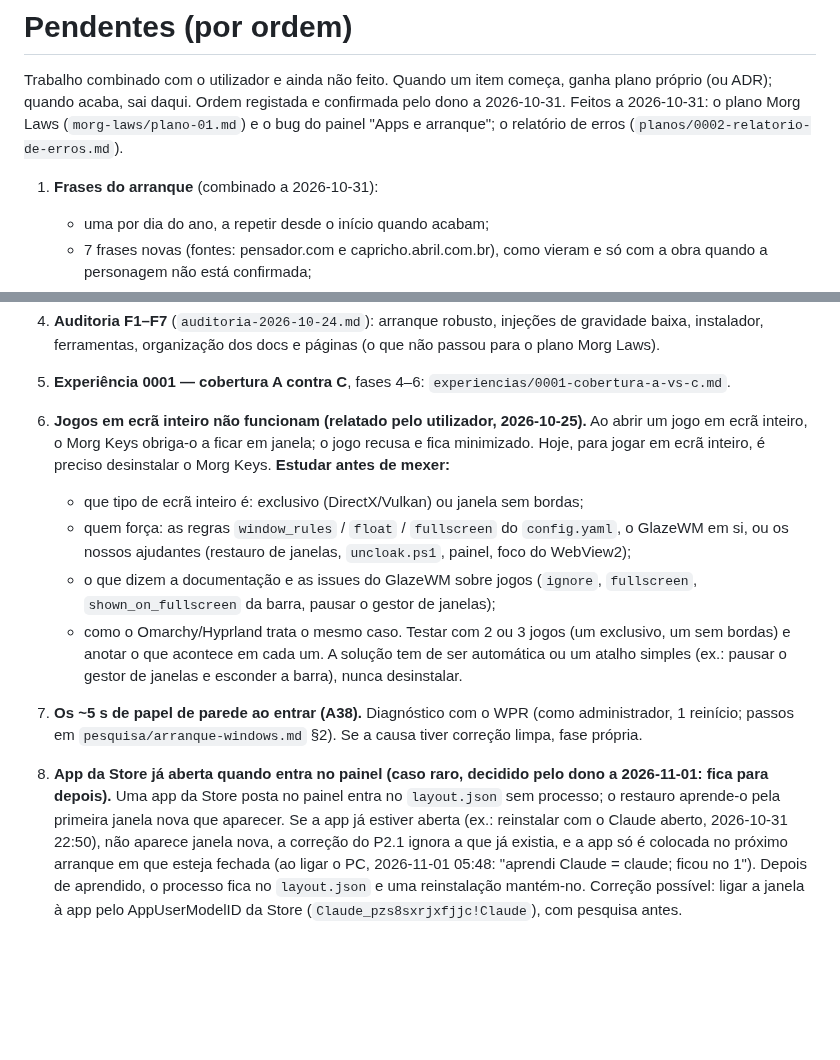
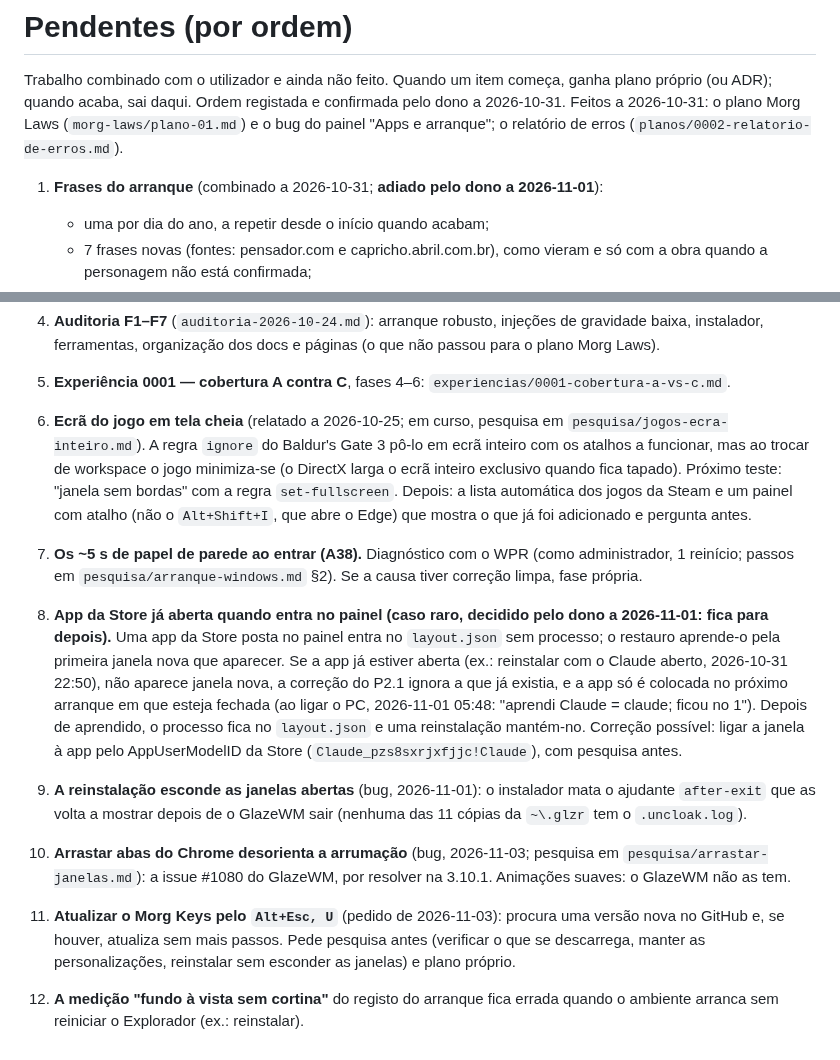
Before and after one commit to Carlobks/Morg-Keys, a Markdown page: docs/pendentes.md, 2 parts joined by grey strips. Drawn GitHub-style; blank space fills up the shorter version.

Commit message:
docs(pendentes): estado dos jogos, dois bugs e o pedido do Alt+Esc U
- frases adiadas pelo dono;
- jogos em tela cheia: o que o 1.º teste deu e o próximo passo;
- bugs: a reinstalação esconde as janelas; arrastar abas do Chrome (#1080);
  a medição "fundo à vista" depois de reinstalar;
- pedido novo: atualizar o Morg Keys pelo Alt+Esc, U.

Co-Authored-By: Claude Opus 5.5 <noreply@anthropic.com>

```diff
--- a/docs/pendentes.md
+++ b/docs/pendentes.md
@@ -4,7 +4,7 @@ Trabalho combinado com o utilizador e ainda não feito. Quando um item começa,
 quando acaba, sai daqui. Ordem registada e confirmada pelo dono a 2026-10-31.
 Feitos a 2026-10-31: o plano Morg Laws (`morg-laws/plano-01.md`) e o bug do painel "Apps e arranque"; o relatório de erros (`planos/0002-relatorio-de-erros.md`).
 
-1. **Frases do arranque** (combinado a 2026-10-31):
+1. **Frases do arranque** (combinado a 2026-10-31; **adiado pelo dono a 2026-11-01**):
    - uma por dia do ano, a repetir desde o início quando acabam;
    - 7 frases novas (fontes: pensador.com e capricho.abril.com.br), como vieram e só com a obra quando a
      personagem não está confirmada;
@@ -22,17 +22,11 @@ Feitos a 2026-10-31: o plano Morg Laws (`morg-laws/plano-01.md`) e o bug do pain
 
 5. **Experiência 0001 — cobertura A contra C**, fases 4–6: `experiencias/0001-cobertura-a-vs-c.md`.
 
-6. **Jogos em ecrã inteiro não funcionam (relatado pelo utilizador, 2026-10-25).** Ao abrir um jogo em ecrã inteiro,
-   o Morg Keys obriga-o a ficar em janela; o jogo recusa e fica minimizado. Hoje, para jogar em ecrã inteiro, é
-   preciso desinstalar o Morg Keys. **Estudar antes de mexer:**
-   - que tipo de ecrã inteiro é: exclusivo (DirectX/Vulkan) ou janela sem bordas;
-   - quem força: as regras `window_rules` / `float` / `fullscreen` do `config.yaml`, o GlazeWM em si, ou os
-     nossos ajudantes (restauro de janelas, `uncloak.ps1`, painel, foco do WebView2);
-   - o que dizem a documentação e as issues do GlazeWM sobre jogos (`ignore`, `fullscreen`, `shown_on_fullscreen`
-     da barra, pausar o gestor de janelas);
-   - como o Omarchy/Hyprland trata o mesmo caso.
-   Testar com 2 ou 3 jogos (um exclusivo, um sem bordas) e anotar o que acontece em cada um. A solução tem de
-   ser automática ou um atalho simples (ex.: pausar o gestor de janelas e esconder a barra), nunca desinstalar.
+6. **Ecrã do jogo em tela cheia** (relatado a 2026-10-25; em curso, pesquisa em `pesquisa/jogos-ecra-inteiro.md`).
+   A regra `ignore` do Baldur's Gate 3 pô-lo em ecrã inteiro com os atalhos a funcionar, mas ao trocar de
+   workspace o jogo minimiza-se (o DirectX larga o ecrã inteiro exclusivo quando fica tapado). Próximo teste:
+   "janela sem bordas" com a regra `set-fullscreen`. Depois: a lista automática dos jogos da Steam e um painel
+   com atalho (não o `Alt+Shift+I`, que abre o Edge) que mostra o que já foi adicionado e pergunta antes.
 
 7. **Os ~5 s de papel de parede ao entrar (A38).** Diagnóstico com o WPR (como administrador, 1 reinício; passos em
     `pesquisa/arranque-windows.md` §2). Se a causa tiver correção limpa, fase própria.
@@ -44,3 +38,16 @@ Feitos a 2026-10-31: o plano Morg Laws (`morg-laws/plano-01.md`) e o bug do pain
    que esteja fechada (ao ligar o PC, 2026-11-01 05:48: "aprendi Claude = claude; ficou no 1"). Depois de aprendido,
    o processo fica no `layout.json` e uma reinstalação mantém-no. Correção possível: ligar a janela à app pelo
    AppUserModelID da Store (`Claude_pzs8sxrjxfjjc!Claude`), com pesquisa antes.
+
+9. **A reinstalação esconde as janelas abertas** (bug, 2026-11-01): o instalador mata o ajudante `after-exit`
+   que as volta a mostrar depois de o GlazeWM sair (nenhuma das 11 cópias da `~\.glzr` tem o `.uncloak.log`).
+
+10. **Arrastar abas do Chrome desorienta a arrumação** (bug, 2026-11-03; pesquisa em `pesquisa/arrastar-janelas.md`):
+    a issue #1080 do GlazeWM, por resolver na 3.10.1. Animações suaves: o GlazeWM não as tem.
+
+11. **Atualizar o Morg Keys pelo `Alt+Esc, U`** (pedido de 2026-11-03): procura uma versão nova no GitHub e, se
+    houver, atualiza sem mais passos. Pede pesquisa antes (verificar o que se descarrega, manter as
+    personalizações, reinstalar sem esconder as janelas) e plano próprio.
+
+12. **A medição "fundo à vista sem cortina"** do registo do arranque fica errada quando o ambiente arranca sem
+    reiniciar o Explorador (ex.: reinstalar).
```
